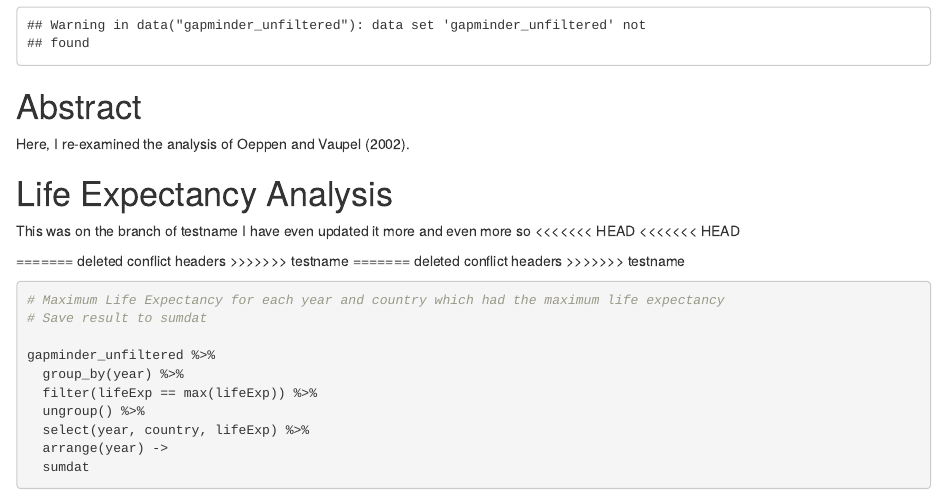
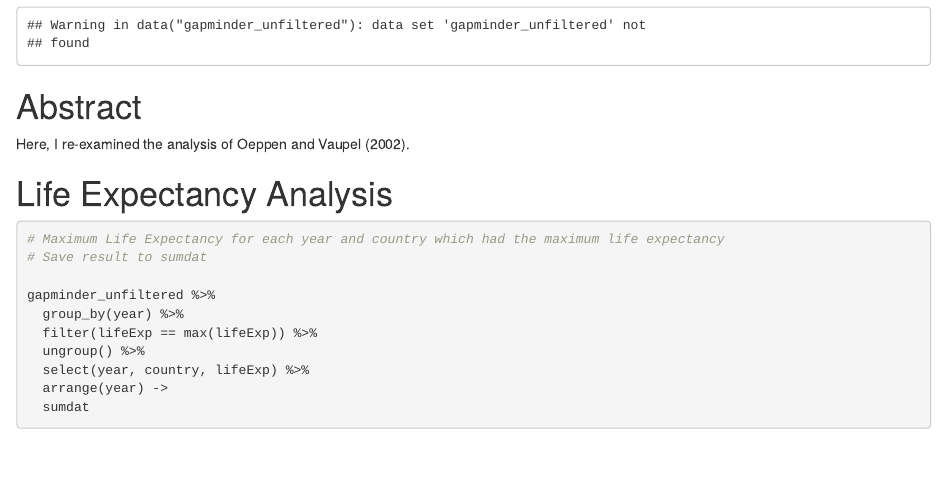
Before and after one commit to changl1610/life_exp_changl1610v2, an R Markdown document (life_exp_analysis.Rmd): the page in a window 1100 px wide, from 510 px down. Rendered offline with R 4.5, knitr and Pandoc, with nearby package versions; some code elsewhere in the file could not run offline; the gapminder table comes from the copy in Python's plotly package.

Commit message:
fix rmd file

````diff
--- a/life_exp_analysis.Rmd
+++ b/life_exp_analysis.Rmd
@@ -29,19 +29,6 @@ Here, I re-examined the analysis of Oeppen and Vaupel (2002).
 
 # Life Expectancy Analysis
 
-This was on the branch of testname
-I have even updated it more
-and even more so
-<<<<<<< HEAD
-<<<<<<< HEAD
-
-=======
-deleted conflict headers
->>>>>>> testname
-=======
-deleted conflict headers
->>>>>>> testname
-
 ```{r}
 
 # Maximum Life Expectancy for each year and country which had the maximum life expectancy
````
